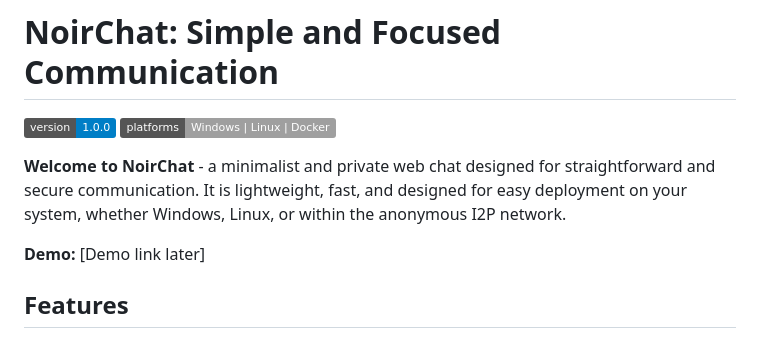
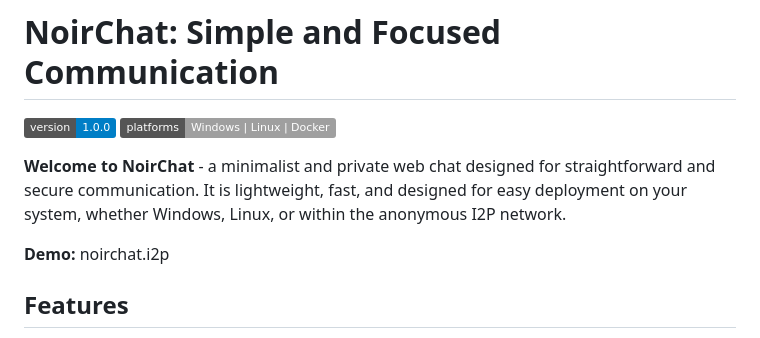
Before and after one commit to ugine-bor/NoirChat, a Markdown page: README.md, the part around one of its changes. GitHub-like rendering; badges without logos.

```diff
--- a/README.md
+++ b/README.md
@@ -5,7 +5,7 @@
 
 **Welcome to NoirChat** - a minimalist and private web chat designed for straightforward and secure communication. It is lightweight, fast, and designed for easy deployment on your system, whether Windows, Linux, or within the anonymous I2P network.
 
-**Demo:** [Demo link later]
+**Demo:** noirchat.i2p
 
 ## Features
 
```
Also changed, not shown: other parts of README.md (+1 -1 lines).
